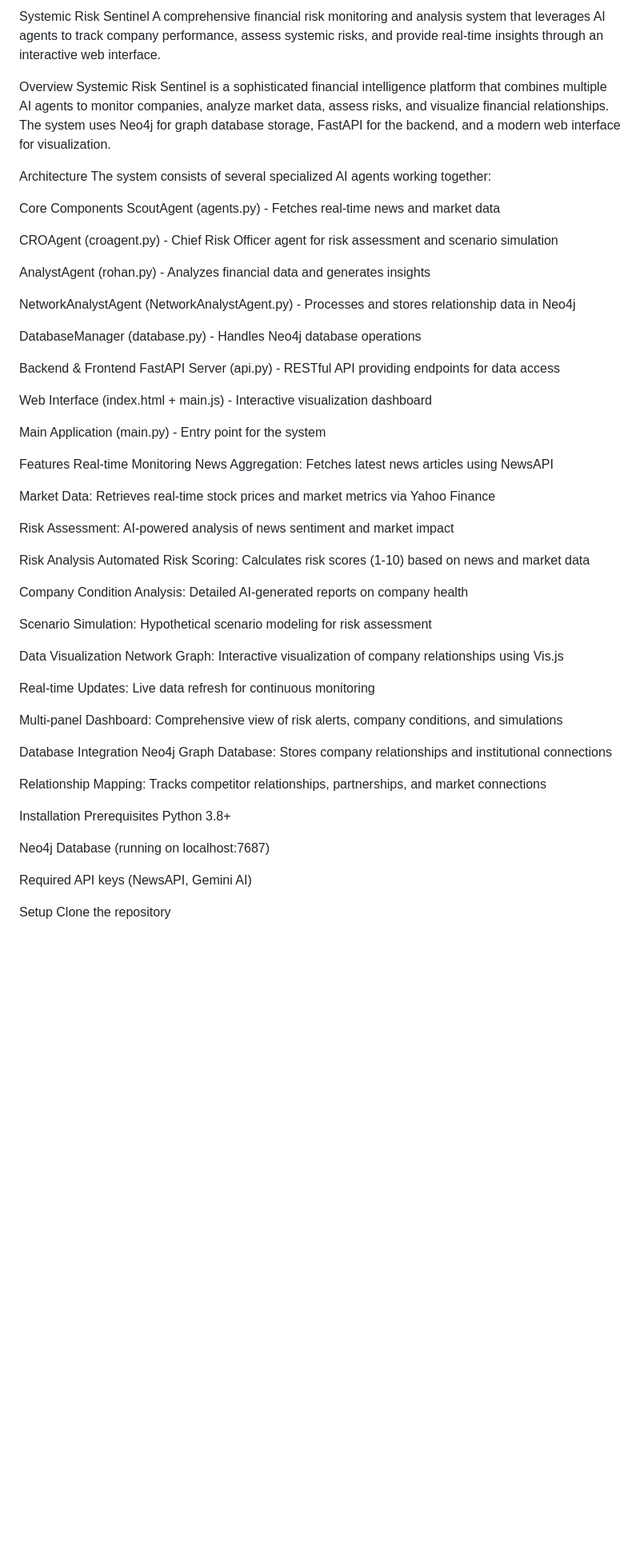
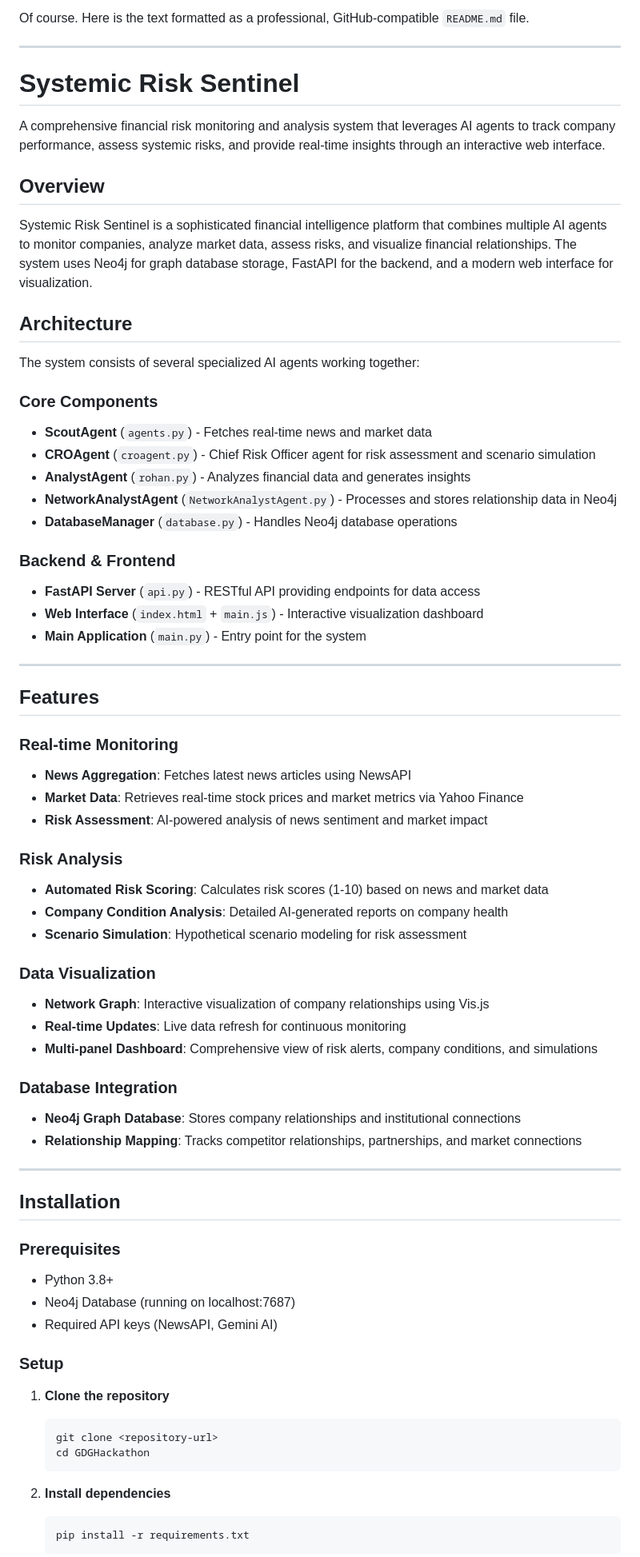
Before and after one commit to ApoorvaDeval0601/GDGHackathon, a Markdown page: README.md, the part around one of its changes. Shown at 80% size. Rendered like a GitHub page; blank space fills up the shorter version.

````diff
--- a/README.md
+++ b/README.md
@@ -1,65 +1,82 @@
-Systemic Risk Sentinel
+Of course. Here is the text formatted as a professional, GitHub-compatible `README.md` file.
+
+-----
+
+# Systemic Risk Sentinel
+
 A comprehensive financial risk monitoring and analysis system that leverages AI agents to track company performance, assess systemic risks, and provide real-time insights through an interactive web interface.
 
-Overview
+## Overview
+
 Systemic Risk Sentinel is a sophisticated financial intelligence platform that combines multiple AI agents to monitor companies, analyze market data, assess risks, and visualize financial relationships. The system uses Neo4j for graph database storage, FastAPI for the backend, and a modern web interface for visualization.
 
-Architecture
+## Architecture
+
 The system consists of several specialized AI agents working together:
 
-Core Components
-ScoutAgent (agents.py) - Fetches real-time news and market data
+### Core Components
 
-CROAgent (croagent.py) - Chief Risk Officer agent for risk assessment and scenario simulation
+  - **ScoutAgent** (`agents.py`) - Fetches real-time news and market data
+  - **CROAgent** (`croagent.py`) - Chief Risk Officer agent for risk assessment and scenario simulation
+  - **AnalystAgent** (`rohan.py`) - Analyzes financial data and generates insights
+  - **NetworkAnalystAgent** (`NetworkAnalystAgent.py`) - Processes and stores relationship data in Neo4j
+  - **DatabaseManager** (`database.py`) - Handles Neo4j database operations
 
-AnalystAgent (rohan.py) - Analyzes financial data and generates insights
+### Backend & Frontend
 
-NetworkAnalystAgent (NetworkAnalystAgent.py) - Processes and stores relationship data in Neo4j
+  - **FastAPI Server** (`api.py`) - RESTful API providing endpoints for data access
+  - **Web Interface** (`index.html` + `main.js`) - Interactive visualization dashboard
+  - **Main Application** (`main.py`) - Entry point for the system
 
-DatabaseManager (database.py) - Handles Neo4j database operations
+-----
 
-Backend & Frontend
-FastAPI Server (api.py) - RESTful API providing endpoints for data access
+## Features
 
-Web Interface (index.html + main.js) - Interactive visualization dashboard
+### Real-time Monitoring
 
-Main Application (main.py) - Entry point for the system
+  - **News Aggregation**: Fetches latest news articles using NewsAPI
+  - **Market Data**: Retrieves real-time stock prices and market metrics via Yahoo Finance
+  - **Risk Assessment**: AI-powered analysis of news sentiment and market impact
 
-Features
-Real-time Monitoring
-News Aggregation: Fetches latest news articles using NewsAPI
+### Risk Analysis
 
-Market Data: Retrieves real-time stock prices and market metrics via Yahoo Finance
+  - **Automated Risk Scoring**: Calculates risk scores (1-10) based on news and market data
+  - **Company Condition Analysis**: Detailed AI-generated reports on company health
+  - **Scenario Simulation**: Hypothetical scenario modeling for risk assessment
 
-Risk Assessment: AI-powered analysis of news sentiment and market impact
+### Data Visualization
 
-Risk Analysis
-Automated Risk Scoring: Calculates risk scores (1-10) based on news and market data
+  - **Network Graph**: Interactive visualization of company relationships using Vis.js
+  - **Real-time Updates**: Live data refresh for continuous monitoring
+  - **Multi-panel Dashboard**: Comprehensive view of risk alerts, company conditions, and simulations
 
-Company Condition Analysis: Detailed AI-generated reports on company health
+### Database Integration
 
-Scenario Simulation: Hypothetical scenario modeling for risk assessment
+  - **Neo4j Graph Database**: Stores company relationships and institutional connections
+  - **Relationship Mapping**: Tracks competitor relationships, partnerships, and market connections
 
-Data Visualization
-Network Graph: Interactive visualization of company relationships using Vis.js
+-----
 
-Real-time Updates: Live data refresh for continuous monitoring
+## Installation
 
-Multi-panel Dashboard: Comprehensive view of risk alerts, company conditions, and simulations
+### Prerequisites
 
-Database Integration
-Neo4j Graph Database: Stores company relationships and institutional connections
+  - Python 3.8+
+  - Neo4j Database (running on localhost:7687)
+  - Required API keys (NewsAPI, Gemini AI)
 
-Relationship Mapping: Tracks competitor relationships, partnerships, and market connections
+### Setup
 
-Installation
-Prerequisites
-Python 3.8+
+1.  **Clone the repository**
 
-Neo4j Database (running on localhost:7687)
+    ```bash
+    git clone <repository-url>
+    cd GDGHackathon
+    ```
 
-Required API keys (NewsAPI, Gemini AI)
+2.  **Install dependencies**
 
-Setup
-Clone the repository
+    ```bash
+    pip install -r requirements.txt
+    ```
 
````
Also changed, not shown: other parts of README.md (+67 -67 lines).
